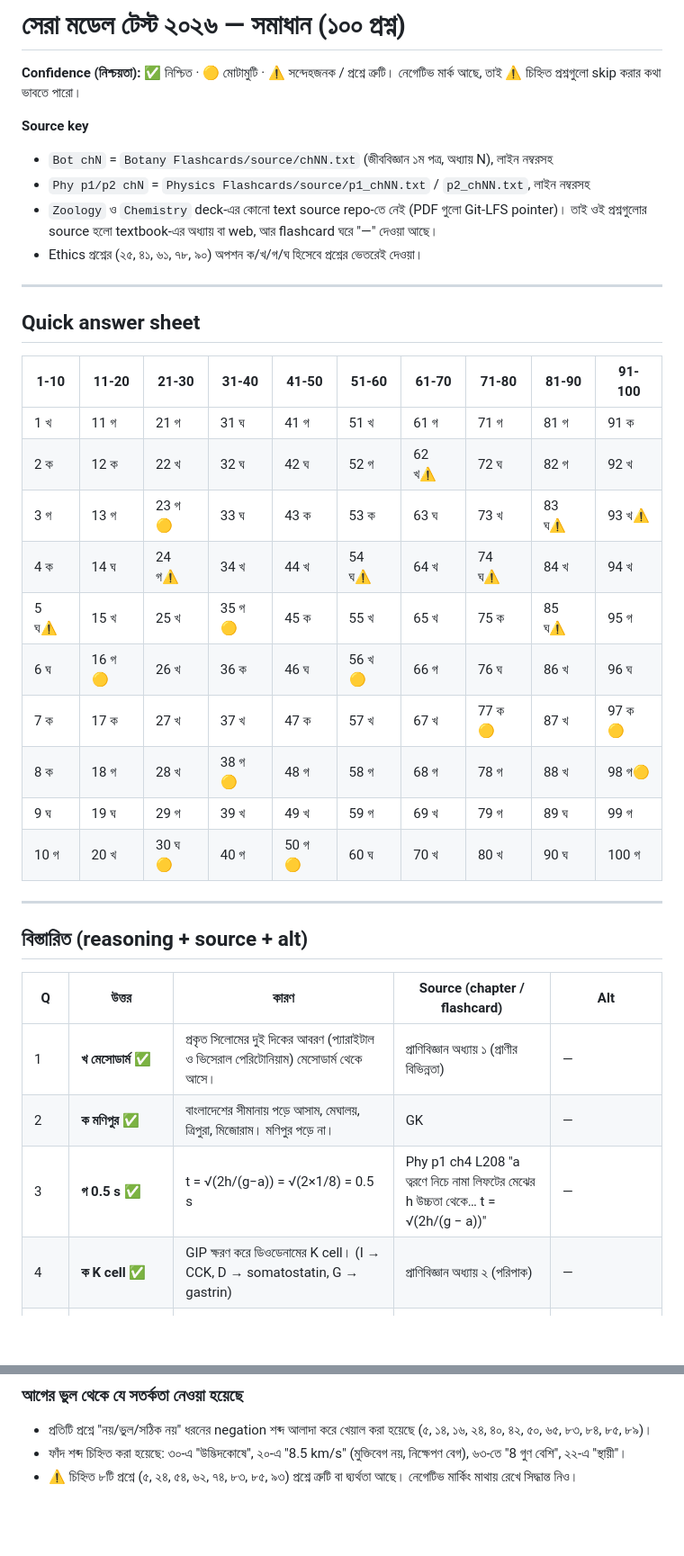
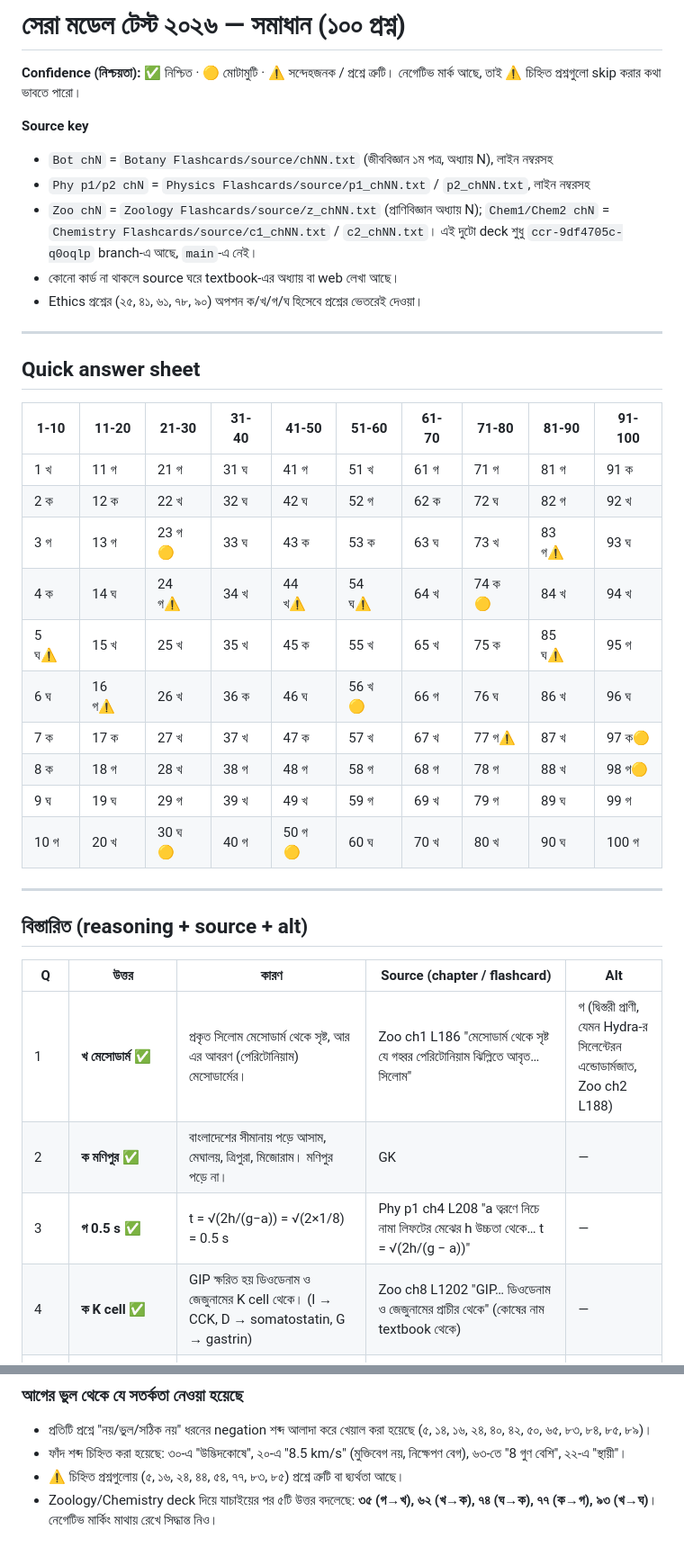
Before and after one commit to almas107/MAT-Full-Flashcards, a Markdown page: Exam Solutions/Sera_Model_Test_2026_Solution.md, 2 parts joined by grey strips. Shown at 90% size. Rendered like a GitHub page; blank space fills up the shorter version.

```diff
--- a/Exam Solutions/Sera_Model_Test_2026_Solution.md
+++ b/Exam Solutions/Sera_Model_Test_2026_Solution.md
@@ -5,7 +5,8 @@
 **Source key**
 - `Bot chN` = `Botany Flashcards/source/chNN.txt` (জীববিজ্ঞান ১ম পত্র, অধ্যায় N), লাইন নম্বরসহ
 - `Phy p1/p2 chN` = `Physics Flashcards/source/p1_chNN.txt` / `p2_chNN.txt`, লাইন নম্বরসহ
-- `Zoology` ও `Chemistry` deck-এর কোনো text source repo-তে নেই (PDF গুলো Git-LFS pointer)। তাই ওই প্রশ্নগুলোর source হলো textbook-এর অধ্যায় বা web, আর flashcard ঘরে "—" দেওয়া আছে।
+- `Zoo chN` = `Zoology Flashcards/source/z_chNN.txt` (প্রাণিবিজ্ঞান অধ্যায় N); `Chem1/Chem2 chN` = `Chemistry Flashcards/source/c1_chNN.txt` / `c2_chNN.txt`। এই দুটো deck শুধু `ccr-9df4705c-q0oqlp` branch-এ আছে, `main`-এ নেই।
+- কোনো কার্ড না থাকলে source ঘরে textbook-এর অধ্যায় বা web লেখা আছে।
 - Ethics প্রশ্নের (২৫, ৪১, ৬১, ৭৮, ৯০) অপশন ক/খ/গ/ঘ হিসেবে প্রশ্নের ভেতরেই দেওয়া।
 
 ---
@@ -15,13 +16,13 @@
 | 1-10 | 11-20 | 21-30 | 31-40 | 41-50 | 51-60 | 61-70 | 71-80 | 81-90 | 91-100 |
 |---|---|---|---|---|---|---|---|---|---|
 | 1 খ | 11 গ | 21 গ | 31 ঘ | 41 গ | 51 খ | 61 গ | 71 গ | 81 গ | 91 ক |
-| 2 ক | 12 ক | 22 খ | 32 ঘ | 42 ঘ | 52 গ | 62 খ⚠️ | 72 ঘ | 82 গ | 92 খ |
-| 3 গ | 13 গ | 23 গ🟡 | 33 ঘ | 43 ক | 53 ক | 63 ঘ | 73 খ | 83 ঘ⚠️ | 93 খ⚠️ |
-| 4 ক | 14 ঘ | 24 গ⚠️ | 34 খ | 44 খ | 54 ঘ⚠️ | 64 খ | 74 ঘ⚠️ | 84 খ | 94 খ |
-| 5 ঘ⚠️ | 15 খ | 25 খ | 35 গ🟡 | 45 ক | 55 খ | 65 খ | 75 ক | 85 ঘ⚠️ | 95 গ |
-| 6 ঘ | 16 গ🟡 | 26 খ | 36 ক | 46 ঘ | 56 খ🟡 | 66 গ | 76 ঘ | 86 খ | 96 ঘ |
-| 7 ক | 17 ক | 27 খ | 37 খ | 47 ক | 57 খ | 67 খ | 77 ক🟡 | 87 খ | 97 ক🟡 |
-| 8 ক | 18 গ | 28 খ | 38 গ🟡 | 48 গ | 58 গ | 68 গ | 78 গ | 88 খ | 98 গ🟡 |
+| 2 ক | 12 ক | 22 খ | 32 ঘ | 42 ঘ | 52 গ | 62 ক | 72 ঘ | 82 গ | 92 খ |
+| 3 গ | 13 গ | 23 গ🟡 | 33 ঘ | 43 ক | 53 ক | 63 ঘ | 73 খ | 83 গ⚠️ | 93 ঘ |
+| 4 ক | 14 ঘ | 24 গ⚠️ | 34 খ | 44 খ⚠️ | 54 ঘ⚠️ | 64 খ | 74 ক🟡 | 84 খ | 94 খ |
+| 5 ঘ⚠️ | 15 খ | 25 খ | 35 খ | 45 ক | 55 খ | 65 খ | 75 ক | 85 ঘ⚠️ | 95 গ |
+| 6 ঘ | 16 গ⚠️ | 26 খ | 36 ক | 46 ঘ | 56 খ🟡 | 66 গ | 76 ঘ | 86 খ | 96 ঘ |
+| 7 ক | 17 ক | 27 খ | 37 খ | 47 ক | 57 খ | 67 খ | 77 গ⚠️ | 87 খ | 97 ক🟡 |
+| 8 ক | 18 গ | 28 খ | 38 গ | 48 গ | 58 গ | 68 গ | 78 গ | 88 খ | 98 গ🟡 |
 | 9 ঘ | 19 ঘ | 29 গ | 39 খ | 49 খ | 59 গ | 69 খ | 79 গ | 89 ঘ | 99 গ |
 | 10 গ | 20 খ | 30 ঘ🟡 | 40 গ | 50 গ🟡 | 60 ঘ | 70 খ | 80 খ | 90 ঘ | 100 গ |
 
@@ -31,10 +32,10 @@
 
 | Q | উত্তর | কারণ | Source (chapter / flashcard) | Alt |
 |---|---|---|---|---|
-| 1 | **খ মেসোডার্ম** ✅ | প্রকৃত সিলোমের দুই দিকের আবরণ (প্যারাইটাল ও ভিসেরাল পেরিটোনিয়াম) মেসোডার্ম থেকে আসে। | প্রাণিবিজ্ঞান অধ্যায় ১ (প্রাণীর বিভিন্নতা) | — |
+| 1 | **খ মেসোডার্ম** ✅ | প্রকৃত সিলোম মেসোডার্ম থেকে সৃষ্ট, আর এর আবরণ (পেরিটোনিয়াম) মেসোডার্মের। | Zoo ch1 L186 "মেসোডার্ম থেকে সৃষ্ট যে গহ্বর পেরিটোনিয়াম ঝিল্লিতে আবৃত… সিলোম" | গ (দ্বিস্তরী প্রাণী, যেমন Hydra-র সিলেন্টেরন এন্ডোডার্মজাত, Zoo ch2 L188) |
 | 2 | **ক মণিপুর** ✅ | বাংলাদেশের সীমানায় পড়ে আসাম, মেঘালয়, ত্রিপুরা, মিজোরাম। মণিপুর পড়ে না। | GK | — |
 | 3 | **গ 0.5 s** ✅ | t = √(2h/(g−a)) = √(2×1/8) = 0.5 s | Phy p1 ch4 L208 "a ত্বরণে নিচে নামা লিফটের মেঝের h উচ্চতা থেকে… t = √(2h/(g − a))" | — |
-| 4 | **ক K cell** ✅ | GIP ক্ষরণ করে ডিওডেনামের K cell। (I → CCK, D → somatostatin, G → gastrin) | প্রাণিবিজ্ঞান অধ্যায় ২ (পরিপাক) | — |
+| 4 | **ক K cell** ✅ | GIP ক্ষরিত হয় ডিওডেনাম ও জেজুনামের K cell থেকে। (I → CCK, D → somatostatin, G → gastrin) | Zoo ch8 L1202 "GIP… ডিওডেনাম ও জেজুনামের প্রাচীর থেকে" (কোষের নাম textbook থেকে) | — |
 | 5 | **ঘ মেঘের উপস্থিতি** ⚠️ | মেঘ ভূপৃষ্ঠের বিকীর্ণ তাপ ফিরিয়ে দেয়, তাই শিশির জমে না। মৃদু বায়ুপ্রবাহ বইয়ে অনুকূল অবস্থা হিসেবে ধরা। | Phy p1 ch10 L359 "আকাশ মেঘলা থাকলে শিশির পড়ে না কেন?" (DAT 21-22); L368 "মেঘমুক্ত রাতে" | **গ** (নিম্ন আর্দ্রতাও প্রতিকূল; প্রশ্নটা দ্ব্যর্থক) |
 | 6 | **ঘ shrew** ✅ | shrew মানে ঝগড়াটে নারী, সবসময় feminine। foal ও spouse common gender। | English (gender) | — |
 | 7 | **ক সমোষ্ণ** ✅ | সমোষ্ণে dU = 0, তাই শোষিত সব তাপ কাজে যায়। | Phy p2 ch1 L688 "সমোষ্ণ প্রক্রিয়ায় কৃতকাজ সমচাপ প্রক্রিয়ার চেয়ে বেশি কেন?" | — |
@@ -137,4 +138,5 @@
 ### আগের ভুল থেকে যে সতর্কতা নেওয়া হয়েছে
 - প্রতিটি প্রশ্নে "নয়/ভুল/সঠিক নয়" ধরনের negation শব্দ আলাদা করে খেয়াল করা হয়েছে (৫, ১৪, ১৬, ২৪, ৪০, ৪২, ৫০, ৬৫, ৮৩, ৮৪, ৮৫, ৮৯)।
 - ফাঁদ শব্দ চিহ্নিত করা হয়েছে: ৩০-এ "উদ্ভিদকোষে", ২০-এ "8.5 km/s" (মুক্তিবেগ নয়, নিক্ষেপণ বেগ), ৬৩-তে "8 গুণ বেশি", ২২-এ "স্থায়ী"।
-- ⚠️ চিহ্নিত ৮টি প্রশ্নে (৫, ২৪, ৫৪, ৬২, ৭৪, ৮৩, ৮৫, ৯৩) প্রশ্নে ত্রুটি বা দ্ব্যর্থতা আছে। নেগেটিভ মার্কিং মাথায় রেখে সিদ্ধান্ত নিও।
+- ⚠️ চিহ্নিত প্রশ্নগুলোয় (৫, ১৬, ২৪, ৪৪, ৫৪, ৭৭, ৮৩, ৮৫) প্রশ্নে ত্রুটি বা দ্ব্যর্থতা আছে।
+- Zoology/Chemistry deck দিয়ে যাচাইয়ের পর ৫টি উত্তর বদলেছে: **৩৫ (গ→খ), ৬২ (খ→ক), ৭৪ (ঘ→ক), ৭৭ (ক→গ), ৯৩ (খ→ঘ)**। নেগেটিভ মার্কিং মাথায় রেখে সিদ্ধান্ত নিও।
```
Also changed, not shown: other parts of Exam Solutions/Sera_Model_Test_2026_Solution.md (+27 -27 lines).
